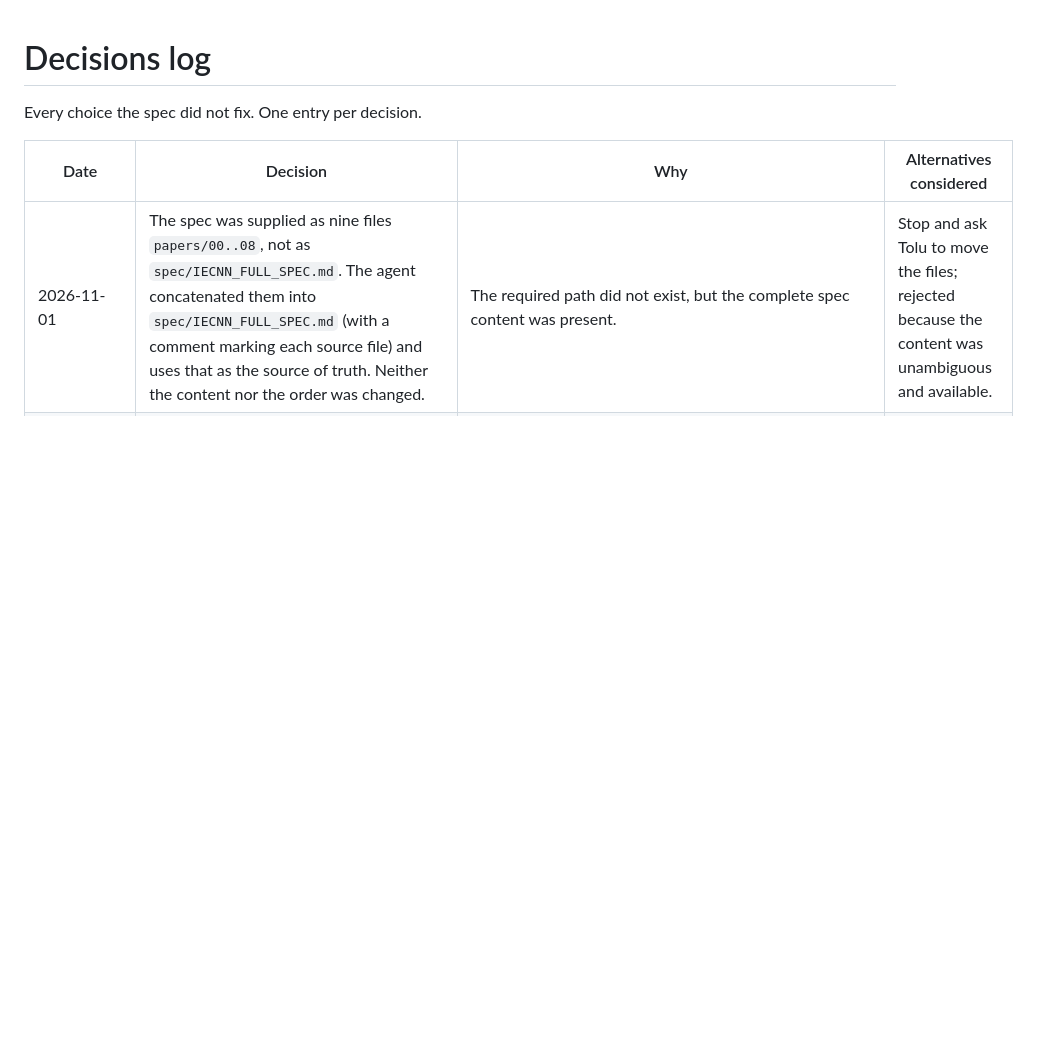
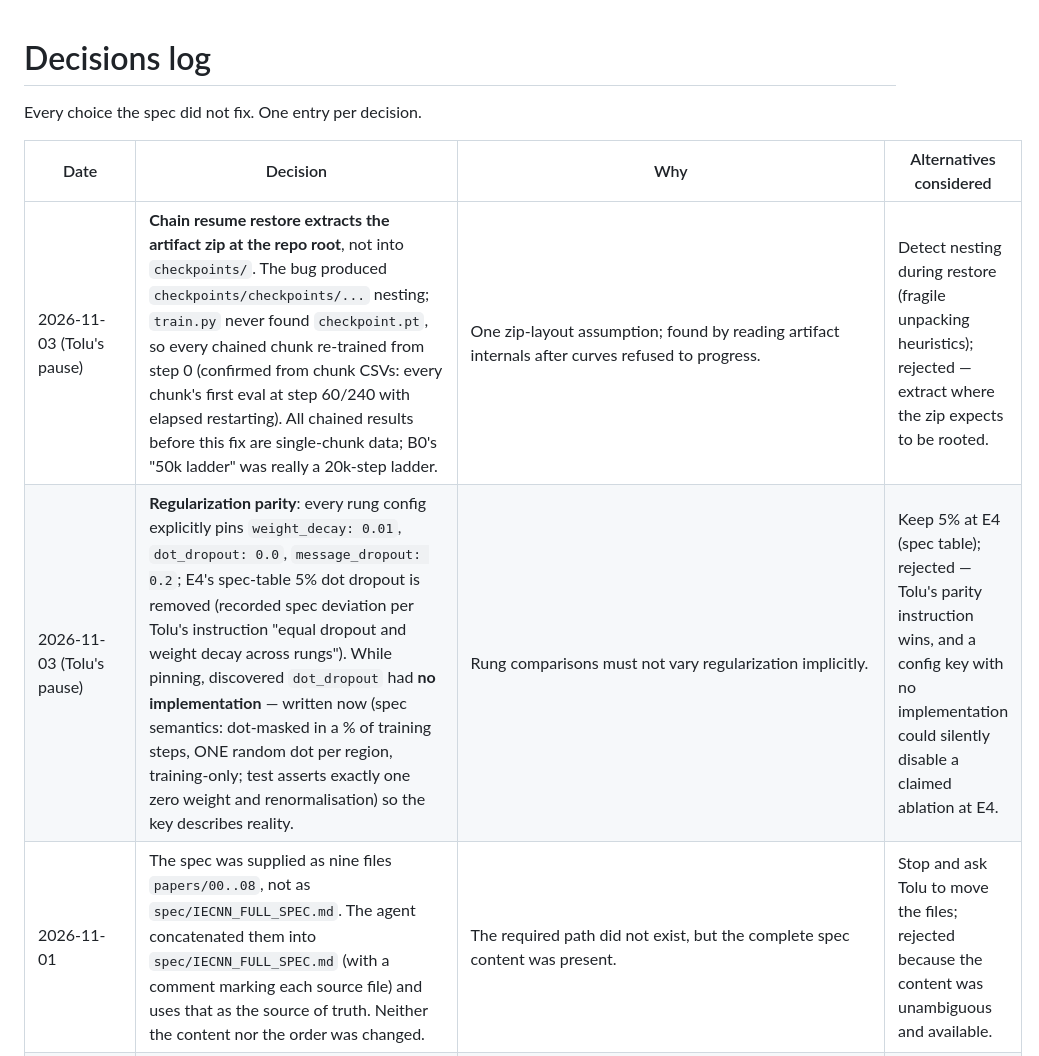
Before and after one commit to Tolu23456/IECNN, a Markdown page: DECISIONS.md, the part around the change. Drawn GitHub-style; blank space fills up the shorter version.

```diff
--- a/DECISIONS.md
+++ b/DECISIONS.md
@@ -4,6 +4,8 @@ Every choice the spec did not fix. One entry per decision.
 
 | Date | Decision | Why | Alternatives considered |
 |---|---|---|---|
+| 2026-11-03 (Tolu's pause) | **Chain resume restore extracts the artifact zip at the repo root**, not into `checkpoints/`. The bug produced `checkpoints/checkpoints/...` nesting; `train.py` never found `checkpoint.pt`, so every chained chunk re-trained from step 0 (confirmed from chunk CSVs: every chunk's first eval at step 60/240 with elapsed restarting). All chained results before this fix are single-chunk data; B0's "50k ladder" was really a 20k-step ladder. | One zip-layout assumption; found by reading artifact internals after curves refused to progress. | Detect nesting during restore (fragile unpacking heuristics); rejected — extract where the zip expects to be rooted. |
+| 2026-11-03 (Tolu's pause) | **Regularization parity**: every rung config explicitly pins `weight_decay: 0.01`, `dot_dropout: 0.0`, `message_dropout: 0.2`; E4's spec-table 5% dot dropout is removed (recorded spec deviation per Tolu's instruction "equal dropout and weight decay across rungs"). While pinning, discovered `dot_dropout` had **no implementation** — written now (spec semantics: dot-masked in a % of training steps, ONE random dot per region, training-only; test asserts exactly one zero weight and renormalisation) so the key describes reality. | Rung comparisons must not vary regularization implicitly. | Keep 5% at E4 (spec table); rejected — Tolu's parity instruction wins, and a config key with no implementation could silently disable a claimed ablation at E4. |
 | 2026-11-01 | The spec was supplied as nine files `papers/00..08`, not as `spec/IECNN_FULL_SPEC.md`. The agent concatenated them into `spec/IECNN_FULL_SPEC.md` (with a comment marking each source file) and uses that as the source of truth. Neither the content nor the order was changed. | The required path did not exist, but the complete spec content was present. | Stop and ask Tolu to move the files; rejected because the content was unambiguous and available. |
 | 2026-11-01 | Use Python 3.11 (system `/usr/bin/python3.11`) for the virtual environment, not the default `python3` (3.15). | PyTorch wheel availability for 3.11 is guaranteed; wheels for a fresh 3.15 may be missing. Python 3.11 is well within the "3.10 or newer" requirement. | Use 3.15 and hope for wheels; rejected as an avoidable risk. |
 | 2026-11-01 | Install PyTorch from the CPU wheel index (`--index-url https://download.pytorch.org/whl/cpu`). | The machine has no GPU; the full wheel pulls several GB of unused CUDA libraries, and only ~4.5 GB of disk is free. | Standard index; rejected for disk cost. |
```
Also changed, not shown: STATUS.md (+37 -0 lines).
